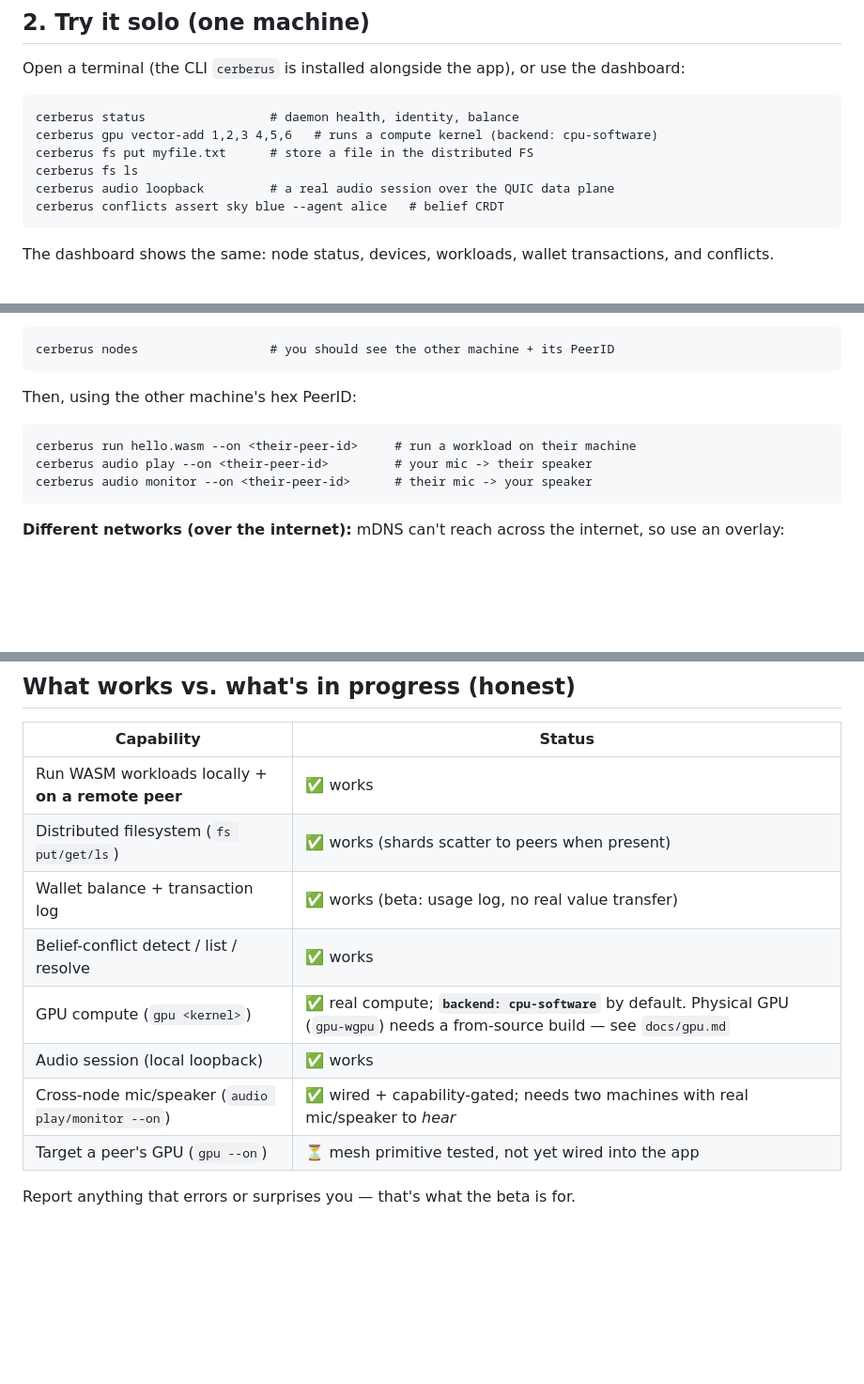
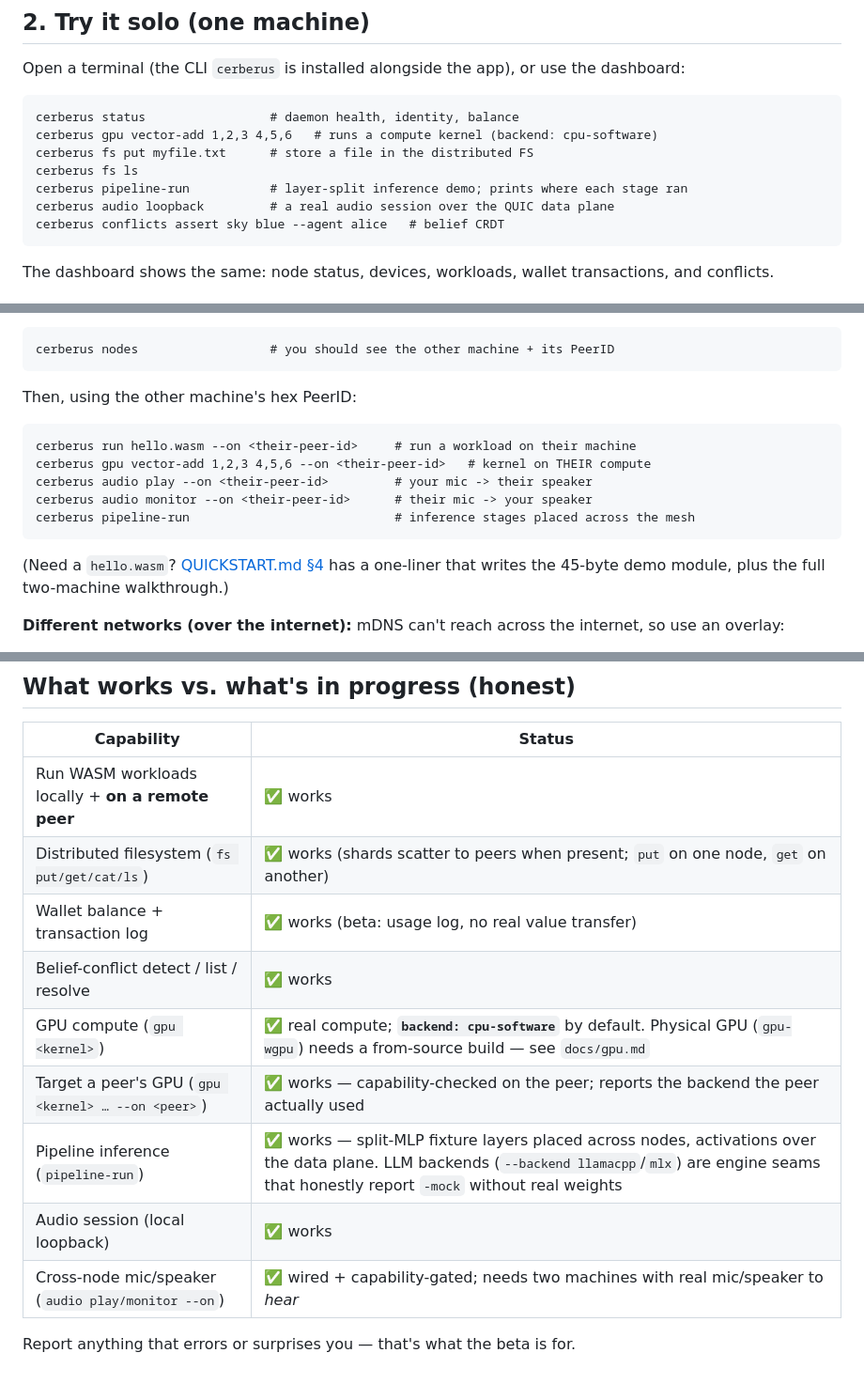
Before and after one commit to hash066/Cerberus, a Markdown page: TESTERS.md, 3 parts joined by grey strips. Shown at 94% size. Rendered like a GitHub page; blank space fills up the shorter version.

Commit message:
docs(testers): refresh status table to the integrated verticals
gpu --on is now wired end-to-end (DaemonRPC.GpuDispatch -> gpu.DispatchRemote),
pipeline-run ships, fs grew cat — the table said 'not yet wired' for things
that now work. Also point at QUICKSTART.md for the hello.wasm one-liner.

Co-Authored-By: Claude Fable 5 <noreply@anthropic.com>

````diff
--- a/TESTERS.md
+++ b/TESTERS.md
@@ -34,6 +34,7 @@ cerberus status                 # daemon health, identity, balance
 cerberus gpu vector-add 1,2,3 4,5,6   # runs a compute kernel (backend: cpu-software)
 cerberus fs put myfile.txt      # store a file in the distributed FS
 cerberus fs ls
+cerberus pipeline-run           # layer-split inference demo; prints where each stage ran
 cerberus audio loopback         # a real audio session over the QUIC data plane
 cerberus conflicts assert sky blue --agent alice   # belief CRDT
 ```
@@ -56,9 +57,14 @@ Then, using the other machine's hex PeerID:
 
 ```
 cerberus run hello.wasm --on <their-peer-id>     # run a workload on their machine
+cerberus gpu vector-add 1,2,3 4,5,6 --on <their-peer-id>   # kernel on THEIR compute
 cerberus audio play --on <their-peer-id>         # your mic -> their speaker
 cerberus audio monitor --on <their-peer-id>      # their mic -> your speaker
+cerberus pipeline-run                            # inference stages placed across the mesh
 ```
+
+(Need a `hello.wasm`? [QUICKSTART.md §4](QUICKSTART.md) has a one-liner that
+writes the 45-byte demo module, plus the full two-machine walkthrough.)
 
 **Different networks (over the internet):** mDNS can't reach across the internet,
 so use an overlay:
@@ -78,12 +84,13 @@ so use an overlay:
 | Capability | Status |
 |---|---|
 | Run WASM workloads locally + **on a remote peer** | ✅ works |
-| Distributed filesystem (`fs put/get/ls`) | ✅ works (shards scatter to peers when present) |
+| Distributed filesystem (`fs put/get/cat/ls`) | ✅ works (shards scatter to peers when present; `put` on one node, `get` on another) |
 | Wallet balance + transaction log | ✅ works (beta: usage log, no real value transfer) |
 | Belief-conflict detect / list / resolve | ✅ works |
 | GPU compute (`gpu <kernel>`) | ✅ real compute; **`backend: cpu-software`** by default. Physical GPU (`gpu-wgpu`) needs a from-source build — see `docs/gpu.md` |
+| Target a peer's GPU (`gpu <kernel> … --on <peer>`) | ✅ works — capability-checked on the peer; reports the backend the peer actually used |
+| Pipeline inference (`pipeline-run`) | ✅ works — split-MLP fixture layers placed across nodes, activations over the data plane. LLM backends (`--backend llamacpp`/`mlx`) are engine seams that honestly report `-mock` without real weights |
 | Audio session (local loopback) | ✅ works |
 | Cross-node mic/speaker (`audio play/monitor --on`) | ✅ wired + capability-gated; needs two machines with real mic/speaker to *hear* |
-| Target a peer's GPU (`gpu --on`) | ⏳ mesh primitive tested, not yet wired into the app |
 
 Report anything that errors or surprises you — that's what the beta is for.
````
